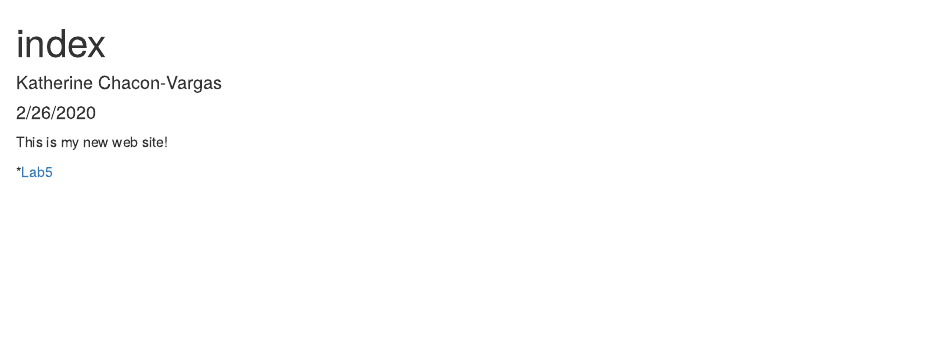
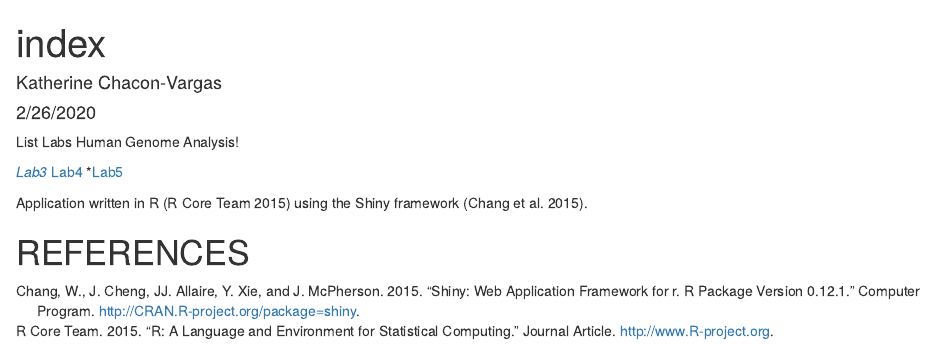
Before and after one commit to kchaconv2/genome-analysis, an R Markdown document (index.Rmd): the page in a window 1100 px wide, from its top. Rendered offline with R 4.5, knitr and Pandoc, with nearby package versions.

Commit message:
Added index file updated

```diff
--- a/index.Rmd
+++ b/index.Rmd
@@ -3,8 +3,16 @@ title: "index"
 author: "Katherine Chacon-Vargas"
 date: "2/26/2020"
 output: html_document
+bibliography: data/references.bib
 ---
 
-This is my new web site!
+List Labs Human Genome Analysis!
 
+*[Lab3](mylab3_ggplot_KCH.html)
+*[Lab4](mylab4_ggplot_graph_KCH.html)
 *[Lab5](lab5_data_wrangling.html)
+
+
+Application written in R [@RCoreTeam] using the Shiny framework [@Chang2015].
+
+# REFERENCES
```
Also changed, not shown: index.html.
